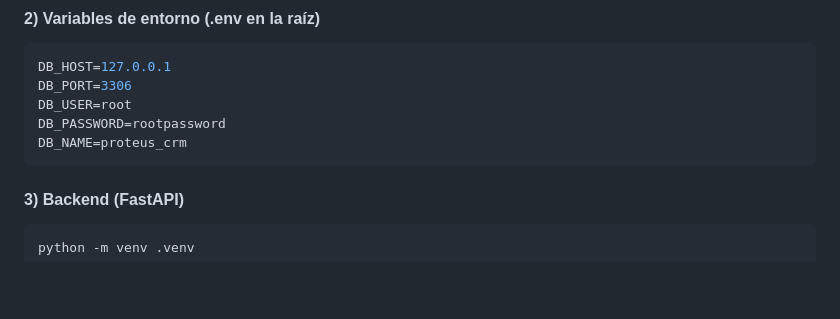
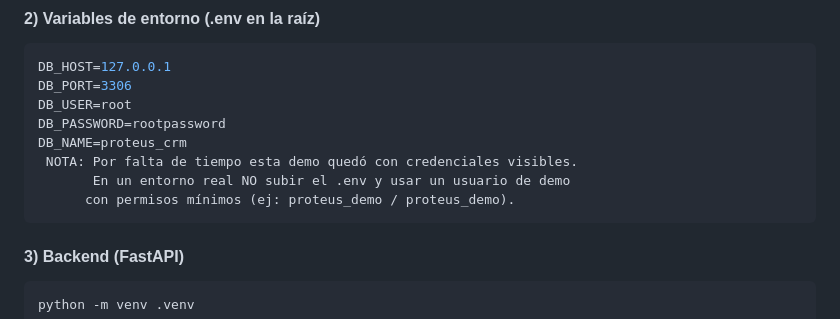
Before and after one commit to fabriziorodriguez2/callcenter_dashboard, a Markdown page: README.md, the part around the change. Rendered like a GitHub page; blank space fills up the shorter version.

````diff
--- a/README.md
+++ b/README.md
@@ -54,7 +54,11 @@ DB_PORT=3306
 DB_USER=root
 DB_PASSWORD=rootpassword
 DB_NAME=proteus_crm
+ NOTA: Por falta de tiempo esta demo quedó con credenciales visibles.
+       En un entorno real NO subir el .env y usar un usuario de demo
+      con permisos mínimos (ej: proteus_demo / proteus_demo).
 ```
+
 
 #### 3) Backend (FastAPI)
 ```bash
````
